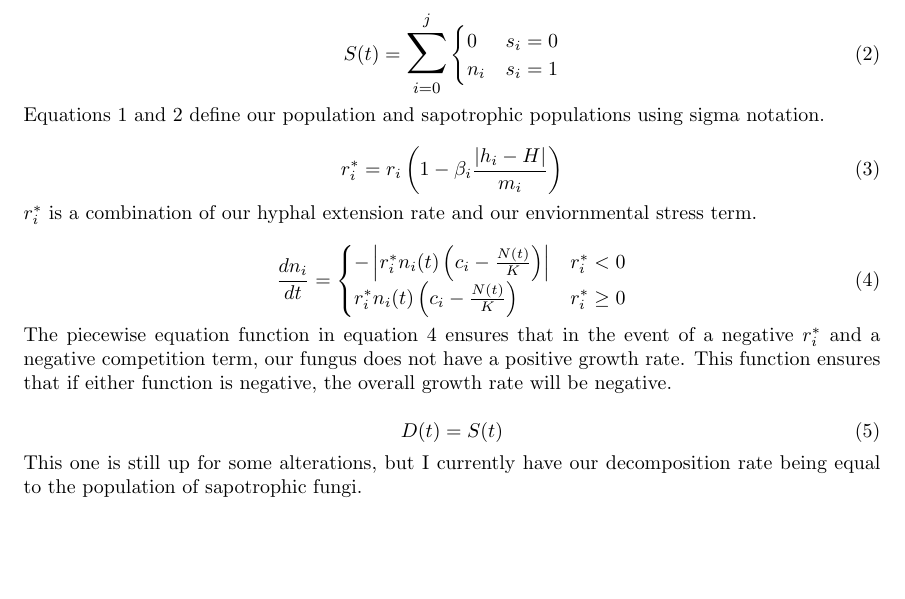
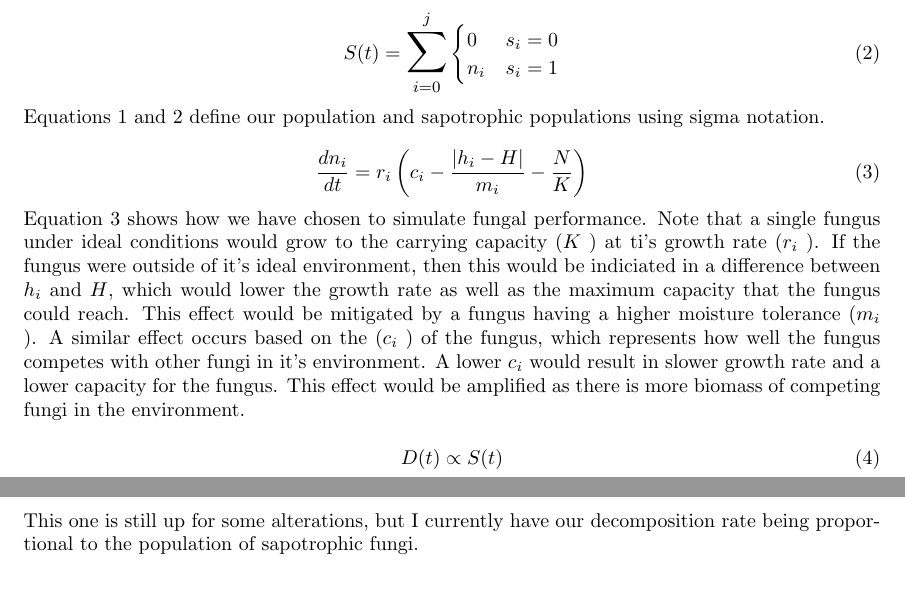
Before and after one commit to arausis/Fungi-Paper, a LaTeX document (equations/equations.tex): part of the page before the commit and two parts of pages 1 and 2 of 2 after it, the two joined at a grey line, cut so that both start at the same text, the shorter picture padded with empty space. Compiled offline with pdfLaTeX.

Commit message:
edited the equations to be up-to-date with our new model

```diff
--- a/equations/equations.tex
+++ b/equations/equations.tex
@@ -63,27 +63,18 @@ $ c_i: $ Competitiveness
 \noindent
 Equations \ref{Population} and \ref{Sapotrophic} define our population and sapotrophic populations using sigma notation.
 
-\begin{equation}\label{rstar}
-    r^*_i  = r_i \left(1 - \beta_i\frac{|h_i - H|}{m_i}\right)
+\begin{equation}\label{Growth rate}
+    \frac{dn_i}{dt} = r_i \left(c_i - \frac{\left| h_i - H\right|}{m_i} - \frac{N}{K} \right)
 \end{equation}
 
 \noindent
-$ r^*_i $ is a combination of our hyphal extension rate and our enviornmental stress term.
+Equation \ref{Growth rate} shows how we have chosen to simulate fungal performance. Note that a single fungus under ideal conditions would grow to the carrying capacity ($ K $ ) at ti's growth rate ($ r_i $ ). If the fungus were outside of it's ideal environment, then this would be indiciated in a difference between $ h_i $ and $ H $, which would lower the growth rate as well as the maximum capacity that the fungus could reach. This effect would be mitigated by a fungus having a higher moisture tolerance ($ m_i $ ). A similar effect occurs based on the ($ c_i $ ) of the fungus, which represents how well the fungus competes with other fungi in it's environment. A lower $ c_i $ would result in slower growth rate and a lower capacity for the fungus. This effect would be amplified as there is more biomass of competing fungi in the environment.
 
-\begin{equation}\label{piecewise}
-\frac{dn_i}{dt} = \begin{cases}
-          -\left|r^*_i n_i(t) \left(c_i - \frac{N(t)}{K} \right) \right| & r^*_i  < 0\\
-          r^*_i n_i(t) \left(c_i - \frac{N(t)}{K} \right) & r^*_i \geq 0
-       \end{cases}
-\end{equation}
-
-\noindent
- The piecewise equation function in equation \ref{piecewise} ensures that in the event of a negative $ r^*_i $ and a negative competition term, our fungus does not have a positive growth rate. This function ensures that if either function is negative, the overall growth rate will be negative.
 
  \begin{equation}
-     D(t) = S(t)
+     D(t) \propto S(t)
  \end{equation}
  \noindent
- This one is still up for some alterations, but I currently have our decomposition rate being equal to the population of sapotrophic fungi.
+ This one is still up for some alterations, but I currently have our decomposition rate being proportional to the population of sapotrophic fungi.
 
  \end{document}
```
Also changed, not shown: equations/equations.pdf, 5 other files.
